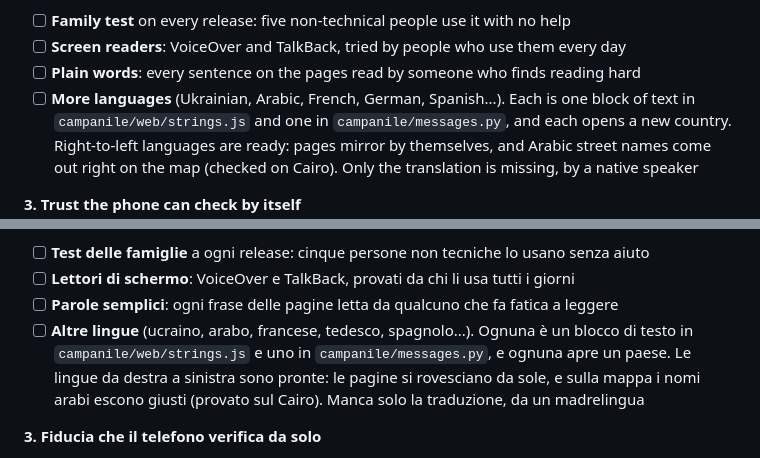
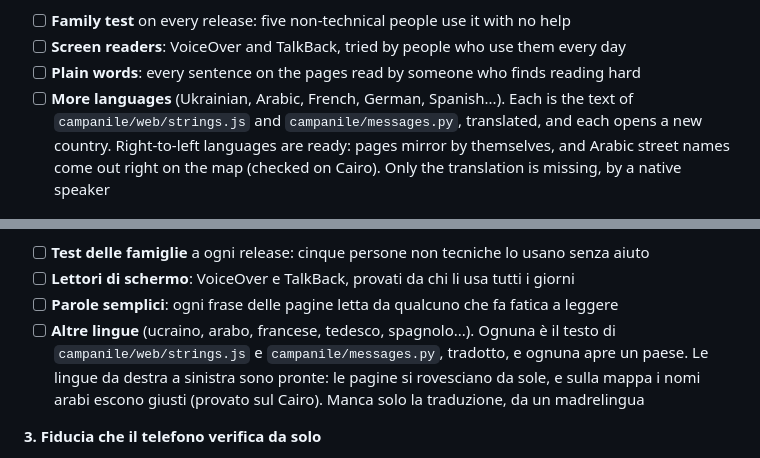
Before and after one commit to Carrotstudiosoftwarehouse/campanile, a Markdown page: ROADMAP.md, 2 parts joined by grey strips. GitHub-like rendering.

Commit message:
Campanile 0.1: first public release

```diff
--- a/ROADMAP.md
+++ b/ROADMAP.md
@@ -69,8 +69,8 @@ An automatic check finds only some of the problems. The rest takes people.
 - [ ] **Family test** on every release: five non-technical people use it with no help
 - [ ] **Screen readers**: VoiceOver and TalkBack, tried by people who use them every day
 - [ ] **Plain words**: every sentence on the pages read by someone who finds reading hard
-- [ ] **More languages** (Ukrainian, Arabic, French, German, Spanish...). Each is one block of
-  text in `campanile/web/strings.js` and one in `campanile/messages.py`, and each opens a new
+- [ ] **More languages** (Ukrainian, Arabic, French, German, Spanish...). Each is the text of
+  `campanile/web/strings.js` and `campanile/messages.py`, translated, and each opens a new
   country. Right-to-left languages are ready: pages mirror by themselves, and Arabic street
   names come out right on the map (checked on Cairo). Only the translation is missing, by a
   native speaker
@@ -193,8 +193,8 @@ Un controllo automatico trova solo una parte dei problemi. Il resto lo trovano l
 - [ ] **Test delle famiglie** a ogni release: cinque persone non tecniche lo usano senza aiuto
 - [ ] **Lettori di schermo**: VoiceOver e TalkBack, provati da chi li usa tutti i giorni
 - [ ] **Parole semplici**: ogni frase delle pagine letta da qualcuno che fa fatica a leggere
-- [ ] **Altre lingue** (ucraino, arabo, francese, tedesco, spagnolo...). Ognuna è un blocco di
-  testo in `campanile/web/strings.js` e uno in `campanile/messages.py`, e ognuna apre un paese.
+- [ ] **Altre lingue** (ucraino, arabo, francese, tedesco, spagnolo...). Ognuna è il testo di
+  `campanile/web/strings.js` e `campanile/messages.py`, tradotto, e ognuna apre un paese.
   Le lingue da destra a sinistra sono pronte: le pagine si rovesciano da sole, e sulla mappa i
   nomi arabi escono giusti (provato sul Cairo). Manca solo la traduzione, da un madrelingua
 
```
